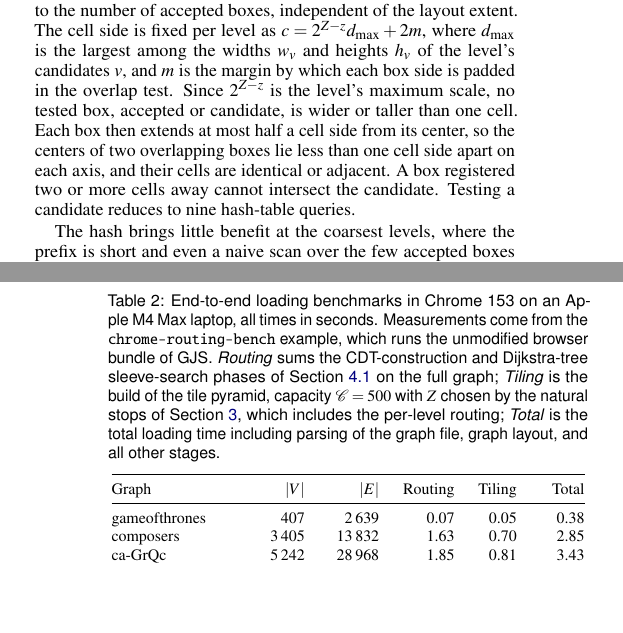
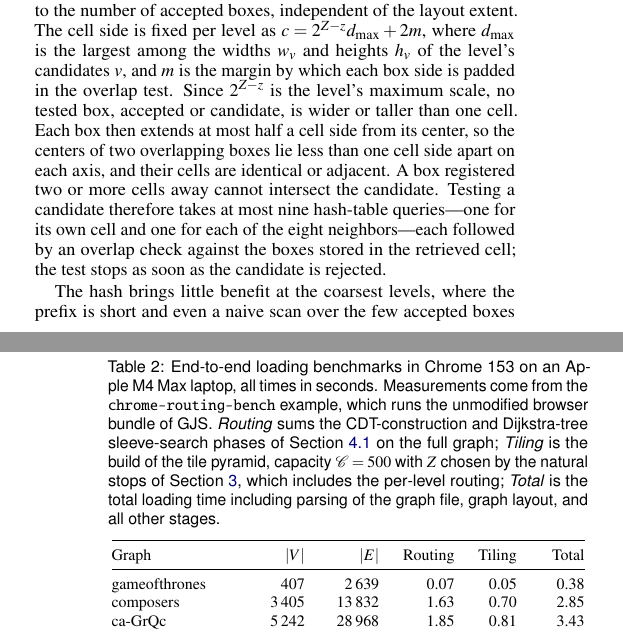
Before and after one commit to levnach/paper_msagljs, a LaTeX document (pvis2027.tex): two parts of the columns of pages 3 and 6 of 8, joined at a grey line, cut so that both start at the same text, the shorter picture padded with empty space. The pictures show the PDF file pvis2027.pdf that the author committed with the source.

Commit message:
Clarify the spatial-hash overlap test cost
The claim that testing a candidate reduces to nine hash-table
queries was imprecise: each retrieved cell's boxes must also be
scanned, and the test exits early once the candidate is rejected,
so it takes at most nine queries.

Co-Authored-By: Claude Fable 5 <noreply@anthropic.com>

```diff
--- a/pvis2027.tex
+++ b/pvis2027.tex
@@ -525,8 +525,11 @@ one cell. Each
 box then extends at most half a cell side from its center, so the
 centers of two overlapping boxes lie less than one cell side apart on
 each axis, and their cells are identical or adjacent. A box
-registered two or more cells away cannot intersect the candidate. Testing a candidate reduces to nine
-hash-table queries.
+registered two or more cells away cannot intersect the candidate. Testing a candidate therefore takes at most nine
+hash-table queries---one for its own cell and one for each of the
+eight neighbors---each followed by an overlap check against the
+boxes stored in the retrieved cell; the test stops as soon as the
+candidate is rejected.
 
 \begin{figure}[tb]
   \centering
```
Also changed, not shown: pvis2027.pdf.
